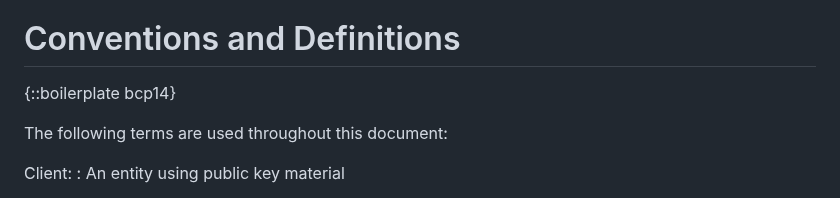
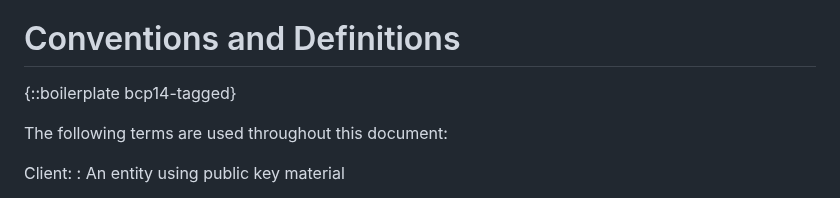
Before and after one commit to thibmeu/draft-darling-key-directory-over-http, a Markdown page: draft-darling-key-directory-over-http.md, the part around the change. GitHub-like rendering.

Commit message:
tag boilerplate

```diff
--- a/draft-darling-key-directory-over-http.md
+++ b/draft-darling-key-directory-over-http.md
@@ -86,7 +86,7 @@ Format is a lot more work (likely different as well), so reusing COSE key set an
 
 # Conventions and Definitions
 
-{::boilerplate bcp14}
+{::boilerplate bcp14-tagged}
 
 The following terms are used throughout this document:
 
```
